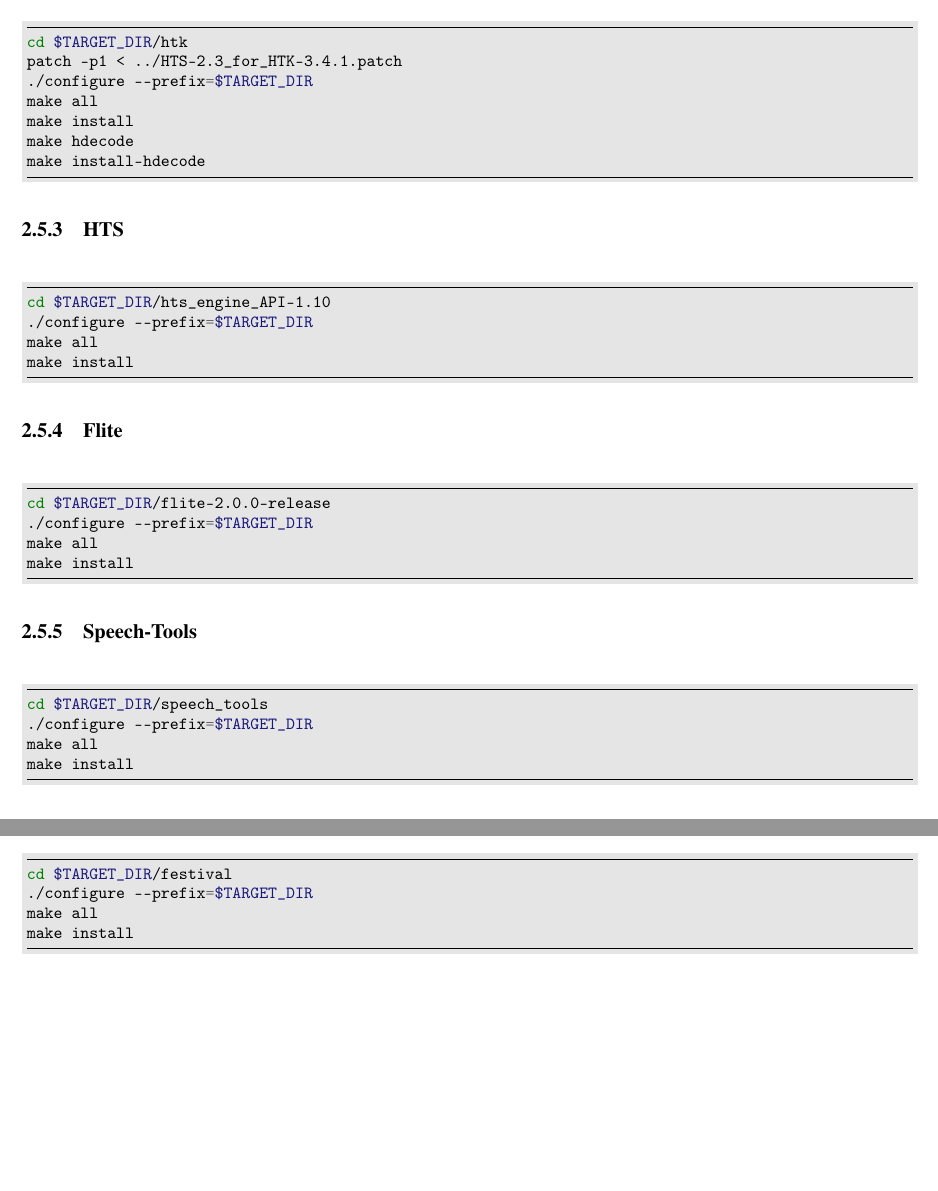
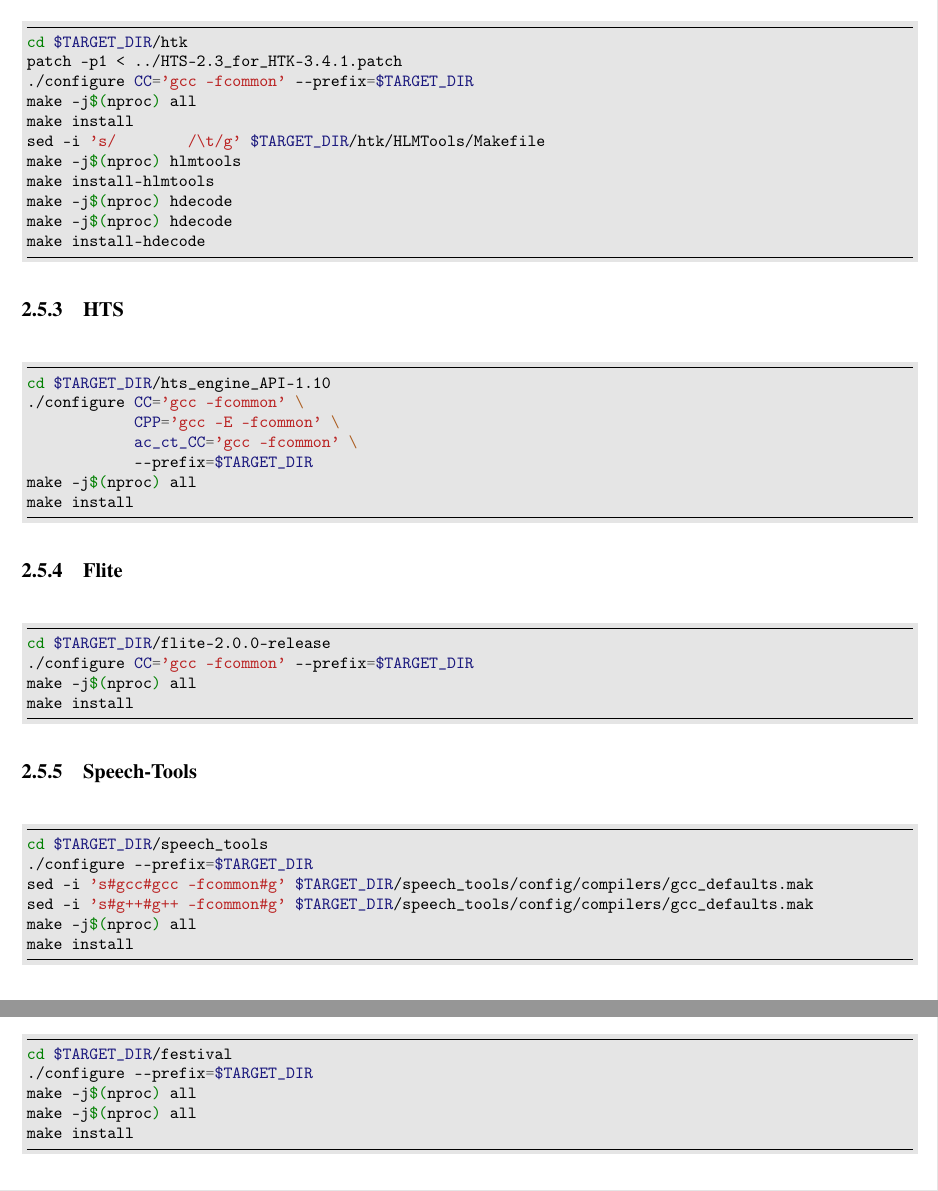
Before and after one commit to mekatronik-achmadi/hts_grapheme, a LaTeX document (panduan/panduan.tex): two parts of page 14 of 48 before the commit and two parts of page 14 of 49 after it, joined at a grey line, cut so that both start at the same text, the shorter picture padded with empty space. Compiled offline with pdfLaTeX; a LaTeX package or settings file that is missing is left out.

Commit message:
update gcc on ArchLinux

```diff
--- a/panduan/panduan.tex
+++ b/panduan/panduan.tex
@@ -416,8 +416,11 @@
 	\subsubsection{SPTK}
 	\begin{minted}[frame=lines,framesep=2mm,fontsize=\footnotesize,bgcolor=LightGray]{bash}
 cd $TARGET_DIR/SPTK-3.10
-./configure --prefix=$TARGET_DIR
-make all
+./configure CC='gcc -fcommon' \
+            CXX='g++ -fcommon' \
+            CPP='gcc -E -fcommon' \
+            --prefix=$TARGET_DIR
+make -j$(nproc) all
 make install
 	\end{minted}
 
@@ -439,26 +442,33 @@
 	\begin{minted}[frame=lines,framesep=2mm,fontsize=\footnotesize,bgcolor=LightGray]{bash}
 cd $TARGET_DIR/htk
 patch -p1 < ../HTS-2.3_for_HTK-3.4.1.patch
-./configure --prefix=$TARGET_DIR
-make all
+./configure CC='gcc -fcommon' --prefix=$TARGET_DIR
+make -j$(nproc) all
 make install
-make hdecode
+sed -i 's/        /\t/g' $TARGET_DIR/htk/HLMTools/Makefile
+make -j$(nproc) hlmtools
+make install-hlmtools
+make -j$(nproc) hdecode
+make -j$(nproc) hdecode
 make install-hdecode
 	\end{minted}
 
 	\subsubsection{HTS}
 	\begin{minted}[frame=lines,framesep=2mm,fontsize=\footnotesize,bgcolor=LightGray]{bash}
 cd $TARGET_DIR/hts_engine_API-1.10
-./configure --prefix=$TARGET_DIR
-make all
+./configure CC='gcc -fcommon' \
+            CPP='gcc -E -fcommon' \
+            ac_ct_CC='gcc -fcommon' \
+            --prefix=$TARGET_DIR
+make -j$(nproc) all
 make install
 	\end{minted}
 
 	\subsubsection{Flite}
 	\begin{minted}[frame=lines,framesep=2mm,fontsize=\footnotesize,bgcolor=LightGray]{bash}
 cd $TARGET_DIR/flite-2.0.0-release
-./configure --prefix=$TARGET_DIR
-make all
+./configure CC='gcc -fcommon' --prefix=$TARGET_DIR
+make -j$(nproc) all
 make install
 	\end{minted}
 
@@ -466,7 +476,9 @@
 	\begin{minted}[frame=lines,framesep=2mm,fontsize=\footnotesize,bgcolor=LightGray]{bash}
 cd $TARGET_DIR/speech_tools
 ./configure --prefix=$TARGET_DIR
-make all
+sed -i 's#gcc#gcc -fcommon#g' $TARGET_DIR/speech_tools/config/compilers/gcc_defaults.mak
+sed -i 's#g++#g++ -fcommon#g' $TARGET_DIR/speech_tools/config/compilers/gcc_defaults.mak
+make -j$(nproc) all
 make install
 	\end{minted}
 
@@ -474,7 +486,8 @@
 	\begin{minted}[frame=lines,framesep=2mm,fontsize=\footnotesize,bgcolor=LightGray]{bash}
 cd $TARGET_DIR/festival
 ./configure --prefix=$TARGET_DIR
-make all
+make -j$(nproc) all
+make -j$(nproc) all
 make install
 	\end{minted}
 
@@ -483,7 +496,7 @@
 cd $TARGET_DIR/festvox
 ./configure --prefix=$TARGET_DIR
 sed -i "s#NUL)#NULL)#g" src/vc/src/sub/gmm_sub.cc
-make all
+make -j$(nproc) all
 	\end{minted}
 
 	Instalasi seluruh komponen telah selesai, maka anda menutup jendela terminal/shell.
```
Also changed, not shown: 2 other files.
